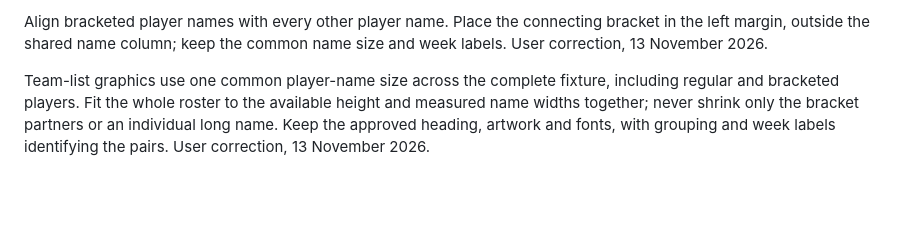
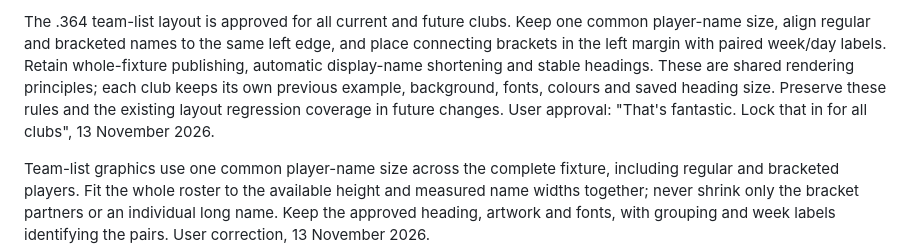
Before and after one commit to smid00771/batting-development-platform, a Markdown page: AGENTS.md, the part around the change. Drawn GitHub-style; blank space fills up the shorter version.

Commit message:
Record approved team graphic principles for every club

```diff
--- a/AGENTS.md
+++ b/AGENTS.md
@@ -1,4 +1,4 @@
-Align bracketed player names with every other player name. Place the connecting bracket in the left margin, outside the shared name column; keep the common name size and week labels. User correction, 13 November 2026.
+The .364 team-list layout is approved for all current and future clubs. Keep one common player-name size, align regular and bracketed names to the same left edge, and place connecting brackets in the left margin with paired week/day labels. Retain whole-fixture publishing, automatic display-name shortening and stable headings. These are shared rendering principles; each club keeps its own previous example, background, fonts, colours and saved heading size. Preserve these rules and the existing layout regression coverage in future changes. User approval: "That's fantastic. Lock that in for all clubs", 13 November 2026.
 
 Team-list graphics use one common player-name size across the complete fixture, including regular and bracketed players. Fit the whole roster to the available height and measured name widths together; never shrink only the bracket partners or an individual long name. Keep the approved heading, artwork and fonts, with grouping and week labels identifying the pairs. User correction, 13 November 2026.
 
```
